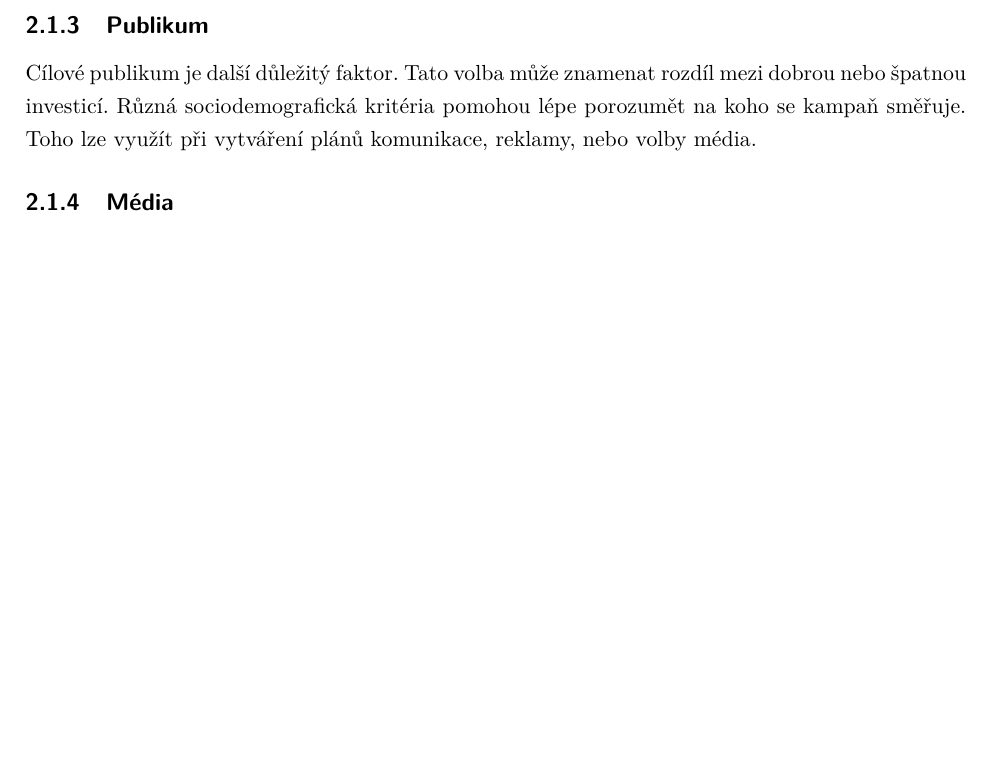
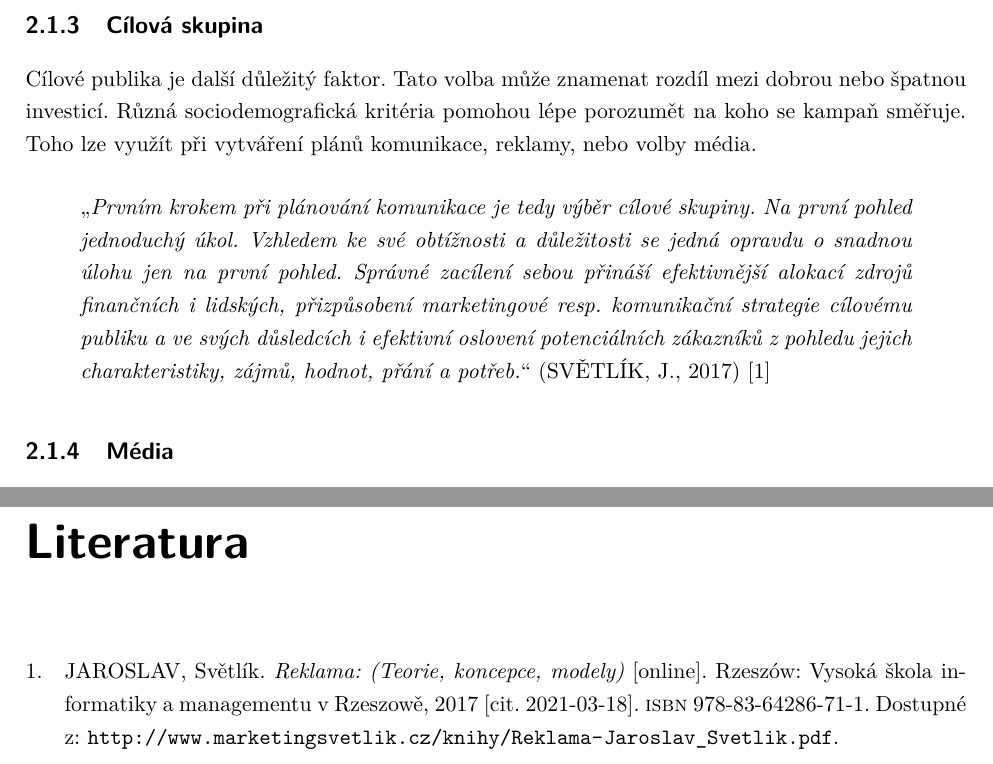
Before and after one commit to LukMRVC/ad-campaign-manager-docs, a LaTeX thesis (document.tex, which reads Chapters/Analysis.tex): part of page 5 of 21 before the commit and two parts of pages 5 and 22 of 22 after it, the two joined at a grey line, cut at the place of the change, the shorter picture padded with empty space. Compiled offline with pdfLaTeX.

Commit message:
Biblography

```diff
--- a/Chapters/Analysis.tex
+++ b/Chapters/Analysis.tex
@@ -18,9 +18,17 @@ povědomí o své značce (brand) nebo předání nějaké informace. Znát cíl
 Finanční možnosti jsou jedním ze základních kritérií, ne-li nejdůležitějším. Od rozpočtu se odvíjí nejen celý zbytek plánování reklamní kampaně, ale i možná
 doba trvání kampaně. Je velice pravděpodobné, že malý rozpočet se rychleji vyčerpe a proto je nutné kampaň vhodně rozložit.
 
-\subsection{Publikum}
-Cílové publikum je další důležitý faktor. Tato volba může znamenat rozdíl mezi dobrou nebo špatnou investicí. Různá sociodemografická kritéria pomohou lépe porozumět
+\subsection{Cílová skupina}
+Cílové publika je další důležitý faktor. Tato volba může znamenat rozdíl mezi dobrou nebo špatnou investicí. Různá sociodemografická kritéria pomohou lépe porozumět
 na koho se kampaň směřuje. Toho lze využít při vytváření plánů komunikace, reklamy, nebo volby média.
+\begin{quote}
+    \enquote{\emph{Prvním krokem
+    při plánování komunikace je tedy výběr cílové skupiny. Na první pohled jednoduchý úkol. Vzhledem
+    ke své obtížnosti a důležitosti se jedná opravdu o snadnou úlohu jen na první pohled. Správné zacílení
+    sebou přináší efektivnější alokací zdrojů finančních i lidských, přizpůsobení marketingové resp.
+    komunikační strategie cílovému publiku a ve svých důsledcích i efektivní oslovení potenciálních
+    zákazníků z pohledu jejich charakteristiky, zájmů, hodnot, přání a potřeb.}} (SVĚTLÍK, J., 2017) \cite{svetlik:reklama}
+\end{quote}
 
 \subsection{Média}
 Různá média, různě působí na zvolené cílové publikum. I proto je dobře specifikované cílové publikum důležité. Pokud je cilovým publikem například starší populace, investice
```
Also changed, not shown: bibliography.bib (added, +12 -0 lines).
